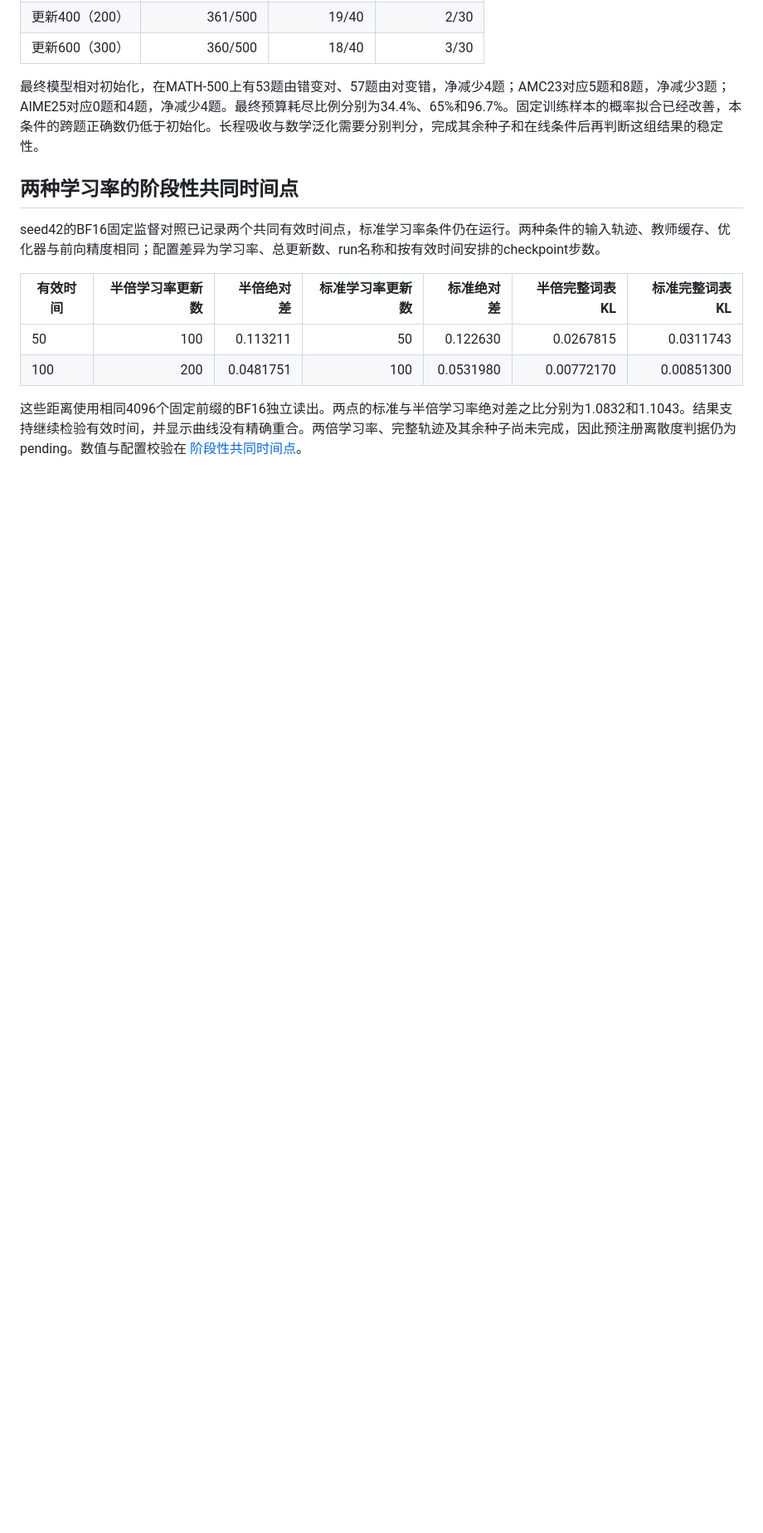
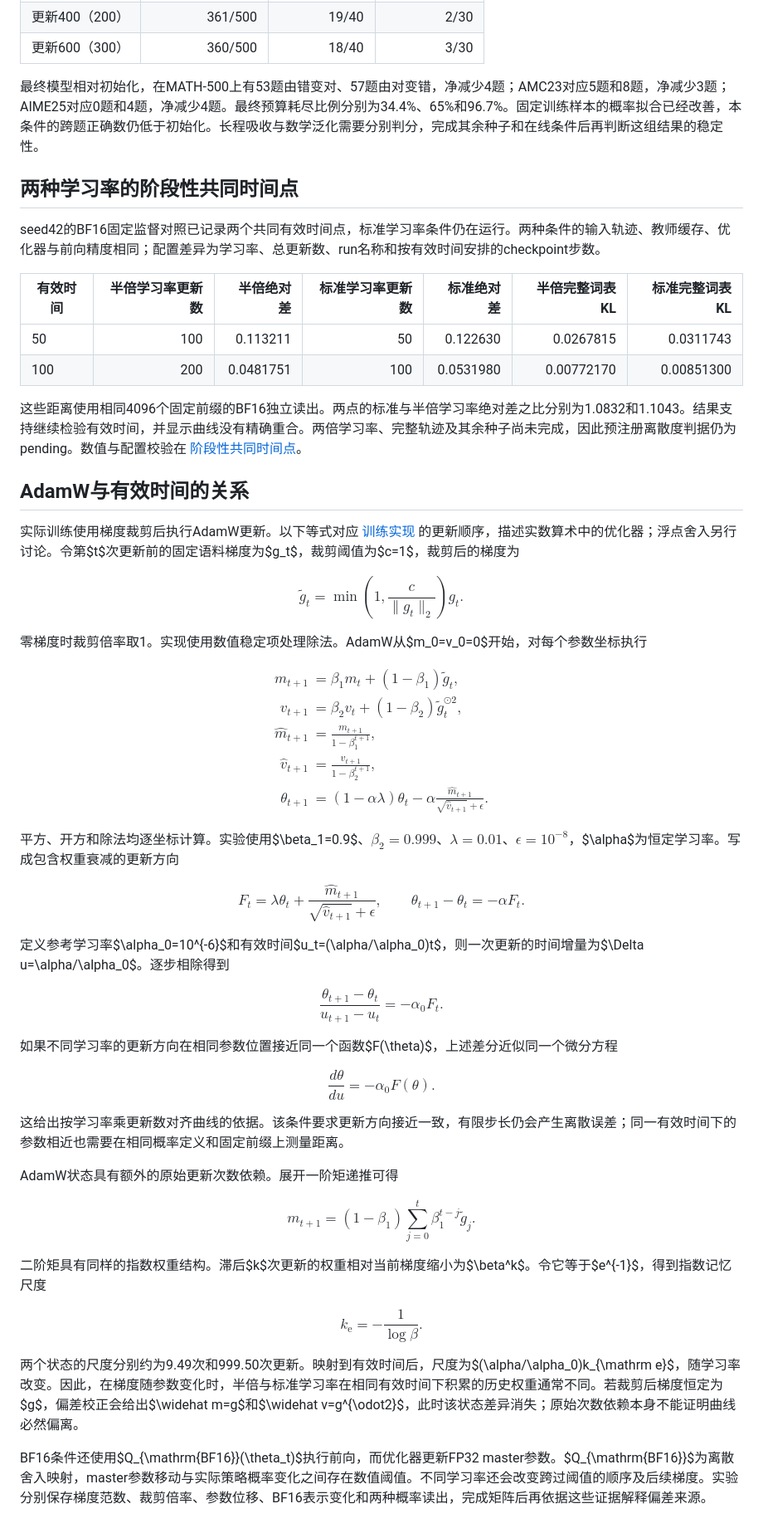
Before and after one commit to WncFht/MirrorOPD, a Markdown page: docs/experiments/2026-10-12-OneShot长期吸收实验进展.md, the part around the change. Shown at 83% size. Drawn GitHub-style; blank space fills up the shorter version.

Commit message:
docs(experiments): derive effective time and AdamW memory dependence

```diff
--- a/docs/experiments/2026-10-12-OneShot长期吸收实验进展.md
+++ b/docs/experiments/2026-10-12-OneShot长期吸收实验进展.md
@@ -105,3 +105,61 @@ seed42的BF16固定监督对照已记录两个共同有效时间点，标准学
 | 100      |              200 |  0.0481751 |              100 |  0.0531980 |     0.00772170 |     0.00851300 |
 
 这些距离使用相同4096个固定前缀的BF16独立读出。两点的标准与半倍学习率绝对差之比分别为1.0832和1.1043。结果支持继续检验有效时间，并显示曲线没有精确重合。两倍学习率、完整轨迹及其余种子尚未完成，因此预注册离散度判据仍为pending。数值与配置校验在 [阶段性共同时间点](../../results/oneshot-effective-time/partial-bf16-s42-u50-u100.json)。
+
+## AdamW与有效时间的关系
+
+实际训练使用梯度裁剪后执行AdamW更新。以下等式对应 [训练实现](../../training/oneshot_worker.py) 的更新顺序，描述实数算术中的优化器；浮点舍入另行讨论。令第$t$次更新前的固定语料梯度为$g_t$，裁剪阈值为$c=1$，裁剪后的梯度为
+
+$$
+\widetilde g_t=\min\left(1,\frac{c}{\lVert g_t\rVert_2}\right)g_t.
+$$
+
+零梯度时裁剪倍率取1。实现使用数值稳定项处理除法。AdamW从$m_0=v_0=0$开始，对每个参数坐标执行
+
+$$
+\begin{aligned}
+m_{t+1}&=\beta_1m_t+(1-\beta_1)\widetilde g_t,\\
+v_{t+1}&=\beta_2v_t+(1-\beta_2)\widetilde g_t^{\odot2},\\
+\widehat m_{t+1}&=\frac{m_{t+1}}{1-\beta_1^{t+1}},\\
+\widehat v_{t+1}&=\frac{v_{t+1}}{1-\beta_2^{t+1}},\\
+\theta_{t+1}&=(1-\alpha\lambda)\theta_t-\alpha\frac{\widehat m_{t+1}}{\sqrt{\widehat v_{t+1}}+\epsilon}.
+\end{aligned}
+$$
+
+平方、开方和除法均逐坐标计算。实验使用$\beta_1=0.9$、$\beta_2=0.999$、$\lambda=0.01$、$\epsilon=10^{-8}$，$\alpha$为恒定学习率。写成包含权重衰减的更新方向
+
+$$
+F_t=\lambda\theta_t+\frac{\widehat m_{t+1}}{\sqrt{\widehat v_{t+1}}+\epsilon},
+\qquad
+\theta_{t+1}-\theta_t=-\alpha F_t.
+$$
+
+定义参考学习率$\alpha_0=10^{-6}$和有效时间$u_t=(\alpha/\alpha_0)t$，则一次更新的时间增量为$\Delta u=\alpha/\alpha_0$。逐步相除得到
+
+$$
+\frac{\theta_{t+1}-\theta_t}{u_{t+1}-u_t}=-\alpha_0F_t.
+$$
+
+如果不同学习率的更新方向在相同参数位置接近同一个函数$F(\theta)$，上述差分近似同一个微分方程
+
+$$
+\frac{d\theta}{du}=-\alpha_0F(\theta).
+$$
+
+这给出按学习率乘更新数对齐曲线的依据。该条件要求更新方向接近一致，有限步长仍会产生离散误差；同一有效时间下的参数相近也需要在相同概率定义和固定前缀上测量距离。
+
+AdamW状态具有额外的原始更新次数依赖。展开一阶矩递推可得
+
+$$
+m_{t+1}=(1-\beta_1)\sum_{j=0}^{t}\beta_1^{t-j}\widetilde g_j.
+$$
+
+二阶矩具有同样的指数权重结构。滞后$k$次更新的权重相对当前梯度缩小为$\beta^k$。令它等于$e^{-1}$，得到指数记忆尺度
+
+$$
+k_{\mathrm e}=-\frac{1}{\log\beta}.
+$$
+
+两个状态的尺度分别约为9.49次和999.50次更新。映射到有效时间后，尺度为$(\alpha/\alpha_0)k_{\mathrm e}$，随学习率改变。因此，在梯度随参数变化时，半倍与标准学习率在相同有效时间下积累的历史权重通常不同。若裁剪后梯度恒定为$g$，偏差校正会给出$\widehat m=g$和$\widehat v=g^{\odot2}$，此时该状态差异消失；原始次数依赖本身不能证明曲线必然偏离。
+
+BF16条件还使用$Q_{\mathrm{BF16}}(\theta_t)$执行前向，而优化器更新FP32 master参数。$Q_{\mathrm{BF16}}$为离散舍入映射，master参数移动与实际策略概率变化之间存在数值阈值。不同学习率还会改变跨过阈值的顺序及后续梯度。实验分别保存梯度范数、裁剪倍率、参数位移、BF16表示变化和两种概率读出，完成矩阵后再依据这些证据解释偏差来源。
```
